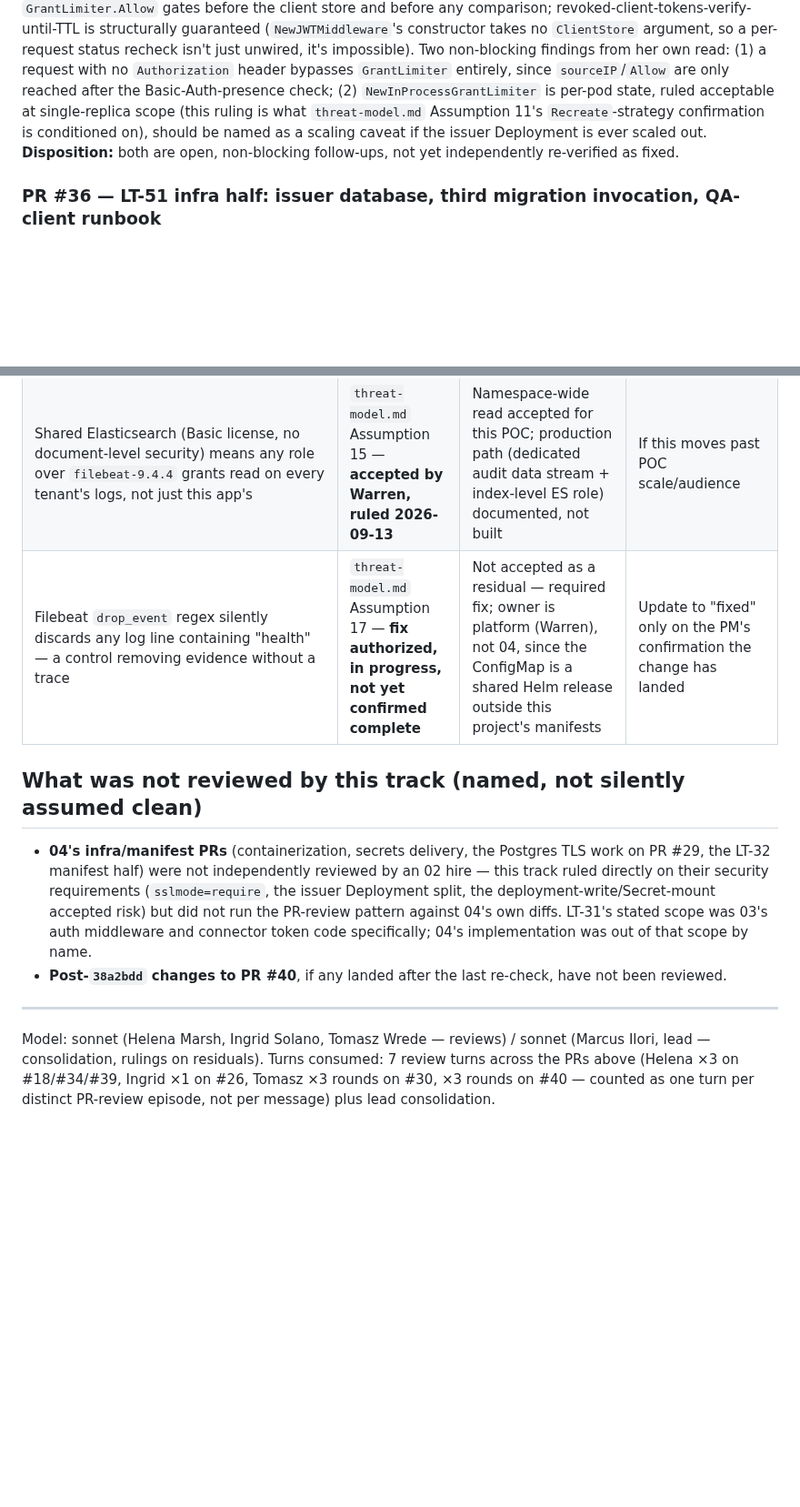
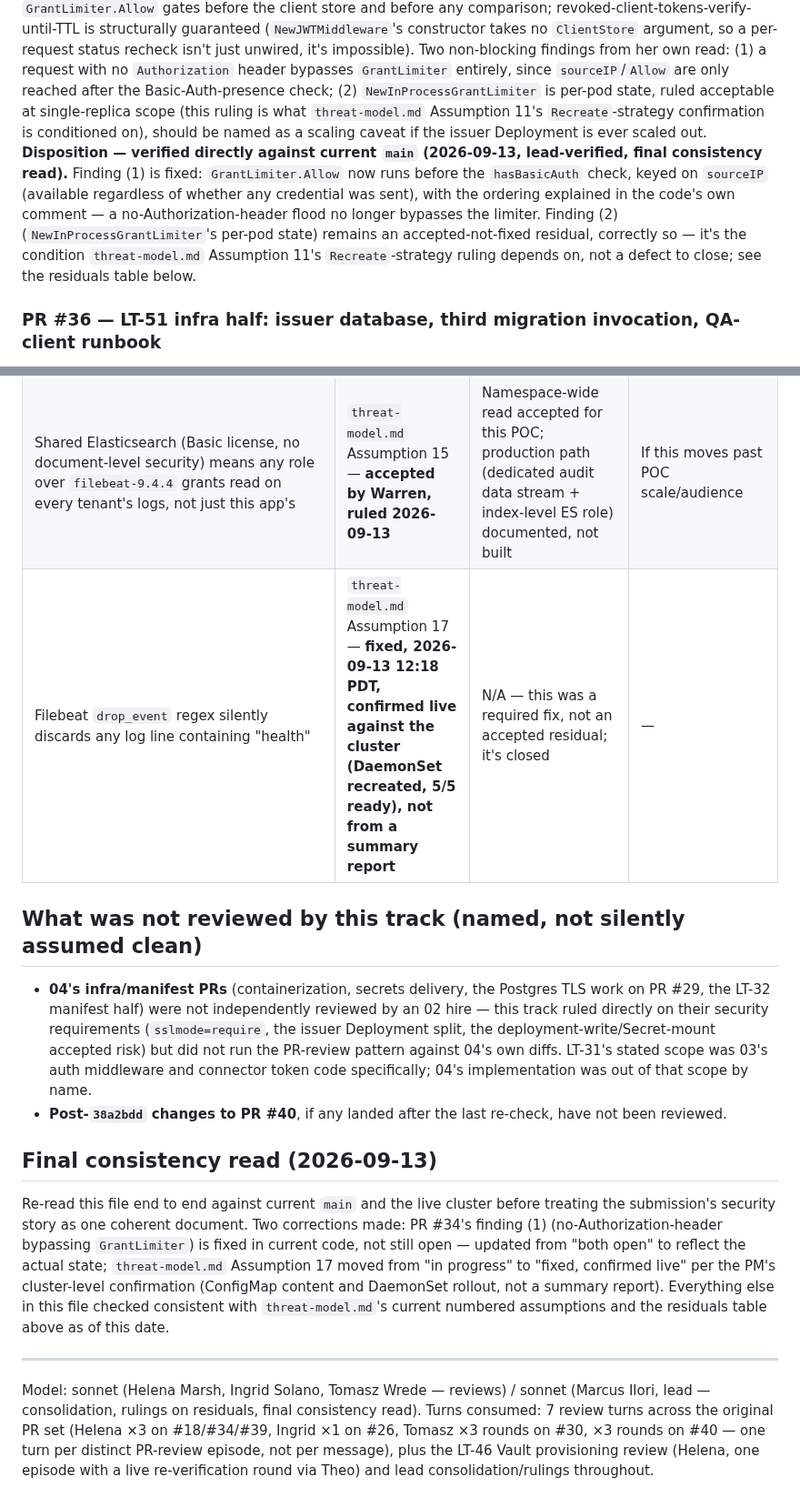
Before and after one commit to wtvamp/loginid-takehome, a Markdown page: 02-ai-security-architecture/decisions/second-review-implementation.md, 2 parts joined by grey strips. Shown at 91% size. Drawn GitHub-style; blank space fills up the shorter version.

Commit message:
02: Assumption 17 fixed (confirmed live); final consistency read of the security record
- threat-model.md Assumption 17: moved from "in progress" to "fixed,
  2026-09-13 12:18 PDT" per the PM's direct cluster confirmation
  (ConfigMap content + DaemonSet rollout, not a summary report).
- decisions/second-review-implementation.md: final consistency read
  against current main and the live cluster. Corrected PR #34's
  disposition - finding (1) (no-auth-header bypassing GrantLimiter) is
  fixed in current code, verified directly, not still open as
  previously recorded. Residuals table and Assumption 17 row updated
  to match. Everything else checked consistent.

Story: LT-46 / LT-31
Work-By: Marcus Ilori (02 Security lead)

```diff
--- a/02-ai-security-architecture/decisions/second-review-implementation.md
+++ b/02-ai-security-architecture/decisions/second-review-implementation.md
@@ -34,7 +34,7 @@ Confirmed: `authorize()` ordering (in-handler, after parse, before DAO — inclu
 ### PR #34 — LT-51, OAuth2 client-credentials token handler + Postgres client store
 **Reviewer:** Helena Marsh. **Verdict: approve, two non-blocking follow-ups.**
 Confirmed by code inspection and test, not just claim: timing-parity for `invalid_client` (unknown `client_id` / no-secret-set / wrong-secret all reach one `verifySecret` call, real hash or fixed-cost `dummyHash`, no early-return branch skips it); `GrantLimiter.Allow` gates before the client store and before any comparison; revoked-client-tokens-verify-until-TTL is structurally guaranteed (`NewJWTMiddleware`'s constructor takes no `ClientStore` argument, so a per-request status recheck isn't just unwired, it's impossible). Two non-blocking findings from her own read: (1) a request with no `Authorization` header bypasses `GrantLimiter` entirely, since `sourceIP`/`Allow` are only reached after the Basic-Auth-presence check; (2) `NewInProcessGrantLimiter` is per-pod state, ruled acceptable at single-replica scope (this ruling is what `threat-model.md` Assumption 11's `Recreate`-strategy confirmation is conditioned on), should be named as a scaling caveat if the issuer Deployment is ever scaled out.
-**Disposition:** both are open, non-blocking follow-ups, not yet independently re-verified as fixed.
+**Disposition — verified directly against current `main` (2026-09-13, lead-verified, final consistency read).** Finding (1) is fixed: `GrantLimiter.Allow` now runs before the `hasBasicAuth` check, keyed on `sourceIP` (available regardless of whether any credential was sent), with the ordering explained in the code's own comment — a no-Authorization-header flood no longer bypasses the limiter. Finding (2) (`NewInProcessGrantLimiter`'s per-pod state) remains an accepted-not-fixed residual, correctly so — it's the condition `threat-model.md` Assumption 11's `Recreate`-strategy ruling depends on, not a defect to close; see the residuals table below.
 
 ### PR #36 — LT-51 infra half: issuer database, third migration invocation, QA-client runbook
 **Reviewed in part by Helena Marsh** (replica-count finding, cited in the PR body and `threat-model.md` Assumption 11): `api-service-issuer` dropped from 2 replicas to 1, since `GrantLimiter` tracks failed-attempt state in-process, per-pod — two replicas behind round-robin would silently halve the effective threshold. Correctly implemented in the manifest (`replicas: 1`, with the reasoning stated inline in the YAML comment).
@@ -75,12 +75,16 @@ Reviewed all five Vault Kubernetes-auth roles against the one-role-one-workload'
 | CI deployer's `deployments`-write access is functionally equivalent to Secret-mount access absent an admission controller | `threat-model.md` Assumption 10 | Structural property of any RBAC-only cluster, not unique to this Secret; CI identity already a named trust boundary; a detective (grep-based) CI check exists | Any indication the grep check is being routinely evaded, or if standing up an admission controller ever stops being disproportionate |
 | Vault's `bound_service_account_namespaces` (cross-namespace same-name-SA denial) asserted by Amber, not independently reverified live | Vault provisioning review, Helena Marsh | Two higher-value tests (role-to-ServiceAccount binding, including the specific F13 overlap) proven live twice; this take-home's design has no adjacent untrusted namespace with a colluding ServiceAccount for the threat to apply to; pursuing it further meant pushing past a permission classifier already doing its job correctly | If a second namespace with its own ServiceAccounts is ever added to this design |
 | Shared Elasticsearch (Basic license, no document-level security) means any role over `filebeat-9.4.4` grants read on every tenant's logs, not just this app's | `threat-model.md` Assumption 15 — **accepted by Warren, ruled 2026-09-13** | Namespace-wide read accepted for this POC; production path (dedicated audit data stream + index-level ES role) documented, not built | If this moves past POC scale/audience |
-| Filebeat `drop_event` regex silently discards any log line containing "health" — a control removing evidence without a trace | `threat-model.md` Assumption 17 — **fix authorized, in progress, not yet confirmed complete** | Not accepted as a residual — required fix; owner is platform (Warren), not 04, since the ConfigMap is a shared Helm release outside this project's manifests | Update to "fixed" only on the PM's confirmation the change has landed |
+| Filebeat `drop_event` regex silently discards any log line containing "health" | `threat-model.md` Assumption 17 — **fixed, 2026-09-13 12:18 PDT, confirmed live against the cluster (DaemonSet recreated, 5/5 ready), not from a summary report** | N/A — this was a required fix, not an accepted residual; it's closed | — |
 
 ## What was not reviewed by this track (named, not silently assumed clean)
 
 - **04's infra/manifest PRs** (containerization, secrets delivery, the Postgres TLS work on PR #29, the LT-32 manifest half) were not independently reviewed by an 02 hire — this track ruled directly on their security requirements (`sslmode=require`, the issuer Deployment split, the deployment-write/Secret-mount accepted risk) but did not run the PR-review pattern against 04's own diffs. LT-31's stated scope was 03's auth middleware and connector token code specifically; 04's implementation was out of that scope by name.
 - **Post-`38a2bdd` changes to PR #40**, if any landed after the last re-check, have not been reviewed.
 
+## Final consistency read (2026-09-13)
+
+Re-read this file end to end against current `main` and the live cluster before treating the submission's security story as one coherent document. Two corrections made: PR #34's finding (1) (no-Authorization-header bypassing `GrantLimiter`) is fixed in current code, not still open — updated from "both open" to reflect the actual state; `threat-model.md` Assumption 17 moved from "in progress" to "fixed, confirmed live" per the PM's cluster-level confirmation (ConfigMap content and DaemonSet rollout, not a summary report). Everything else in this file checked consistent with `threat-model.md`'s current numbered assumptions and the residuals table above as of this date.
+
 ---
-Model: sonnet (Helena Marsh, Ingrid Solano, Tomasz Wrede — reviews) / sonnet (Marcus Ilori, lead — consolidation, rulings on residuals). Turns consumed: 7 review turns across the PRs above (Helena ×3 on #18/#34/#39, Ingrid ×1 on #26, Tomasz ×3 rounds on #30, ×3 rounds on #40 — counted as one turn per distinct PR-review episode, not per message) plus lead consolidation.
+Model: sonnet (Helena Marsh, Ingrid Solano, Tomasz Wrede — reviews) / sonnet (Marcus Ilori, lead — consolidation, rulings on residuals, final consistency read). Turns consumed: 7 review turns across the original PR set (Helena ×3 on #18/#34/#39, Ingrid ×1 on #26, Tomasz ×3 rounds on #30, ×3 rounds on #40 — one turn per distinct PR-review episode, not per message), plus the LT-46 Vault provisioning review (Helena, one episode with a live re-verification round via Theo) and lead consolidation/rulings throughout.
```
Also changed, not shown: 02-ai-security-architecture/threat-model.md (+1 -1 lines).
